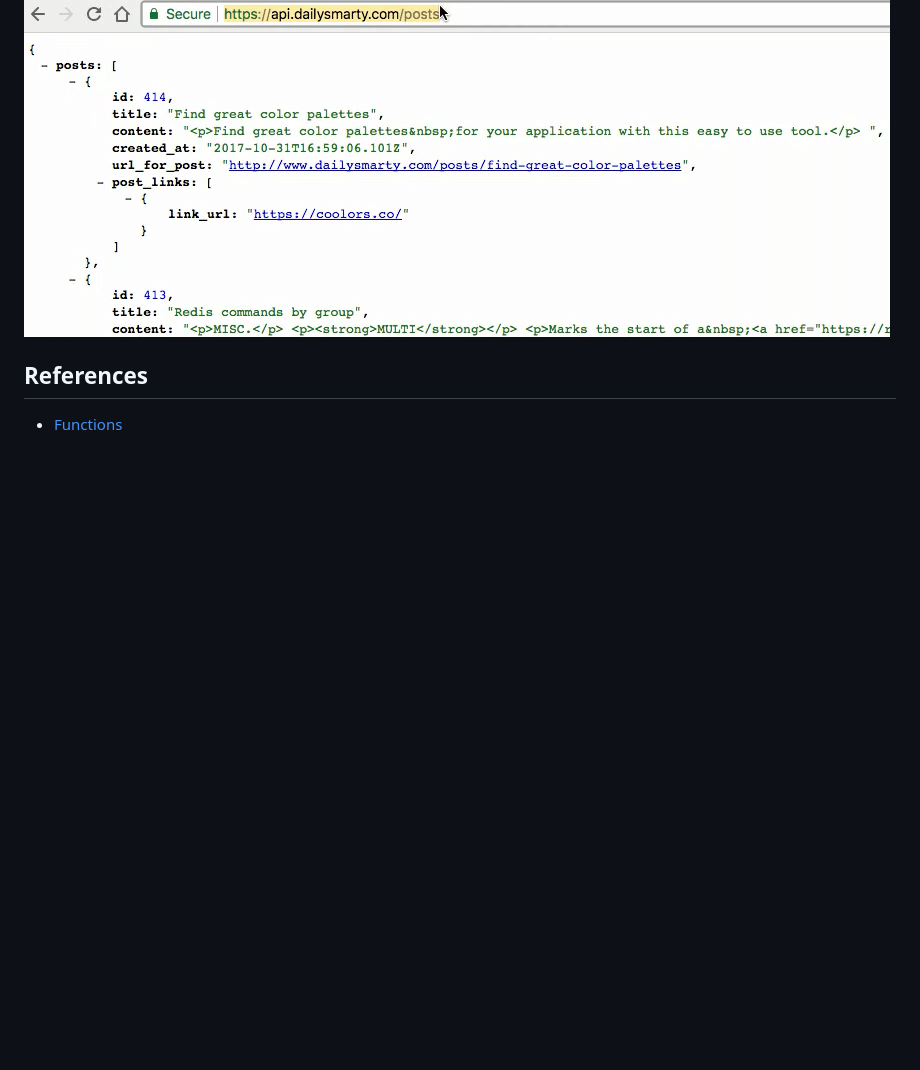
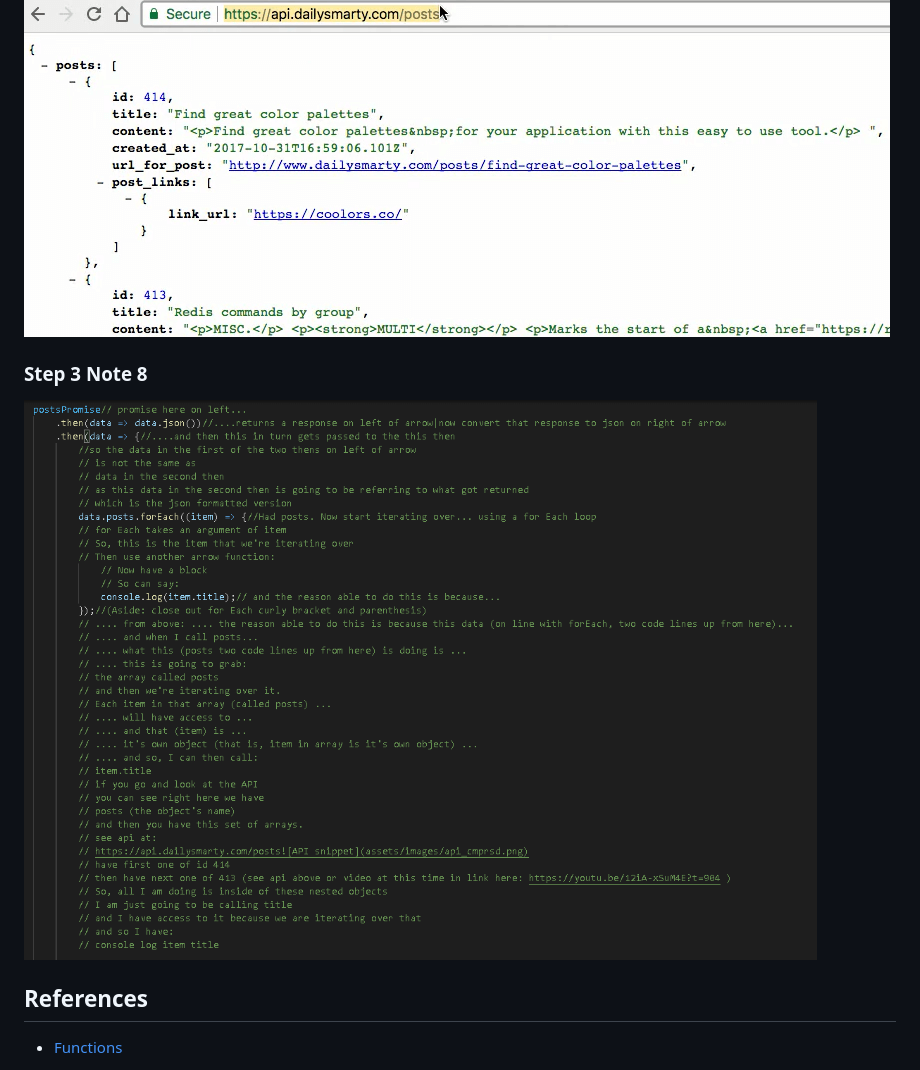
Before and after one commit to Coder731/Communicate-with-a-Real-API-in-Vanilla-JavaScript-Following-Tutorial, a Markdown page: README.md, the part around the change. GitHub-like rendering; pictures changed too: assets/images/title_of_item_in_posts_cmprsd.png (added); blank space fills up the shorter version.

Commit message:
Add image of title of item in posts to README

```diff
--- a/README.md
+++ b/README.md
@@ -35,6 +35,8 @@ https://www.youtube.com/watch?v=12iA-xSuM4E&amp;t=339s This guide examines how y
 https://api.dailysmarty.com/posts is API location ![API snippet](assets/images/api_cmprsd.png)
 ### Step 3 Note 7
 ![historical API](assets/images/api_on_video_tutorial_cmprsd.png)
+### Step 3 Note 8
+![title of item in posts](assets/images/title_of_item_in_posts_cmprsd.png)
 ## References
 
 - [Functions](https://www.w3schools.com/js/js_functions.asp)
```
Also changed, not shown: 1 other file.
